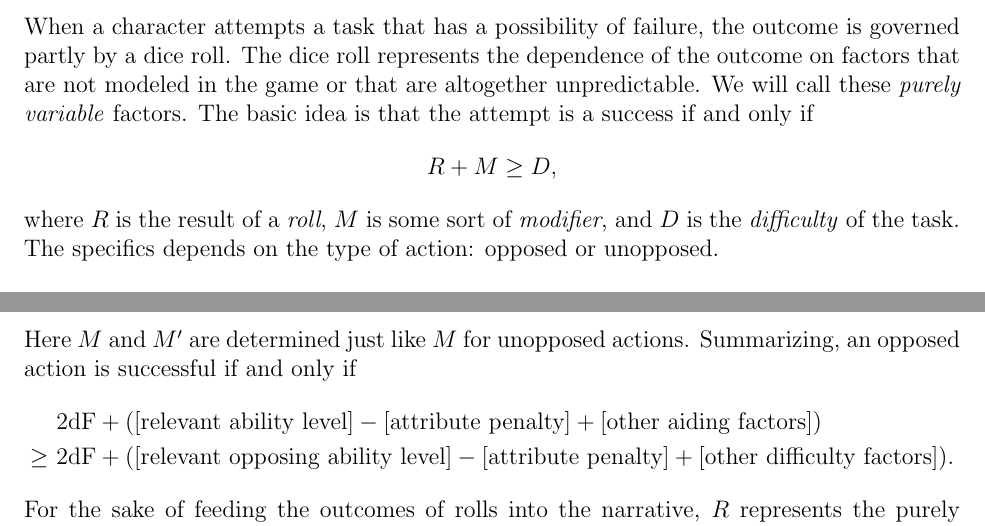
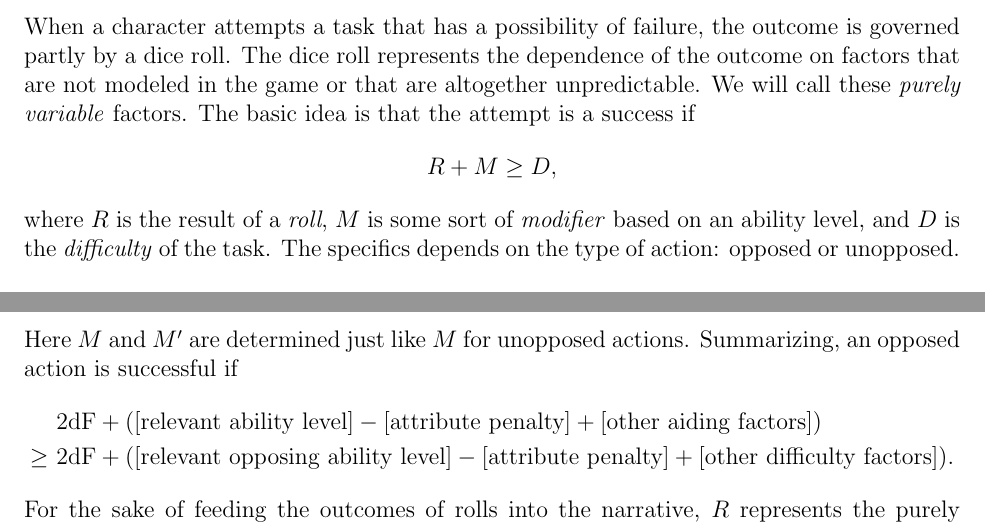
Before and after one commit to ebrahimebrahim/peupfudge, a LaTeX document (peupfudge.tex): two parts of pages 8 and 10 of 11, joined at a grey line, cut so that both start at the same text. Compiled offline with pdfLaTeX.

Commit message:
improved some wording

```diff
--- a/peupfudge.tex
+++ b/peupfudge.tex
@@ -338,9 +338,10 @@ The GM should decide how to manage these constraints
 When a character attempts a task that has a possibility of failure, the outcome is governed partly by a dice roll.
 The dice roll represents the dependence of the outcome on factors that are not modeled in the game or that are altogether unpredictable.
 We will call these \emph{purely variable} factors.
-The basic idea is that the attempt is a success if and only if
+The basic idea is that the attempt is a success if
 $$ R + M \geq D, $$
-where $R$ is the result of a \emph{roll}, $M$ is some sort of \emph{modifier}, and $D$ is the \emph{difficulty} of the task.
+where $R$ is the result of a \emph{roll}, $M$ is some sort of \emph{modifier} based on an ability level,
+and $D$ is the \emph{difficulty} of the task.
 The specifics depends on the type of action: opposed or unopposed.
 
 Let us use the term \emph{difficulty factors} to refer to
@@ -405,7 +406,7 @@ In this case:
 \end{itemize}
 \end{itemize}
 Here $M$ and $M'$ are determined just like $M$ for unopposed actions.
-Summarizing, an opposed action is successful if and only if
+Summarizing, an opposed action is successful if
 \begin{align*}
 &2\text{dF}
 +([\text{relevant ability level}]
```
Also changed, not shown: peupfudge.tex (2 more changed lines).
